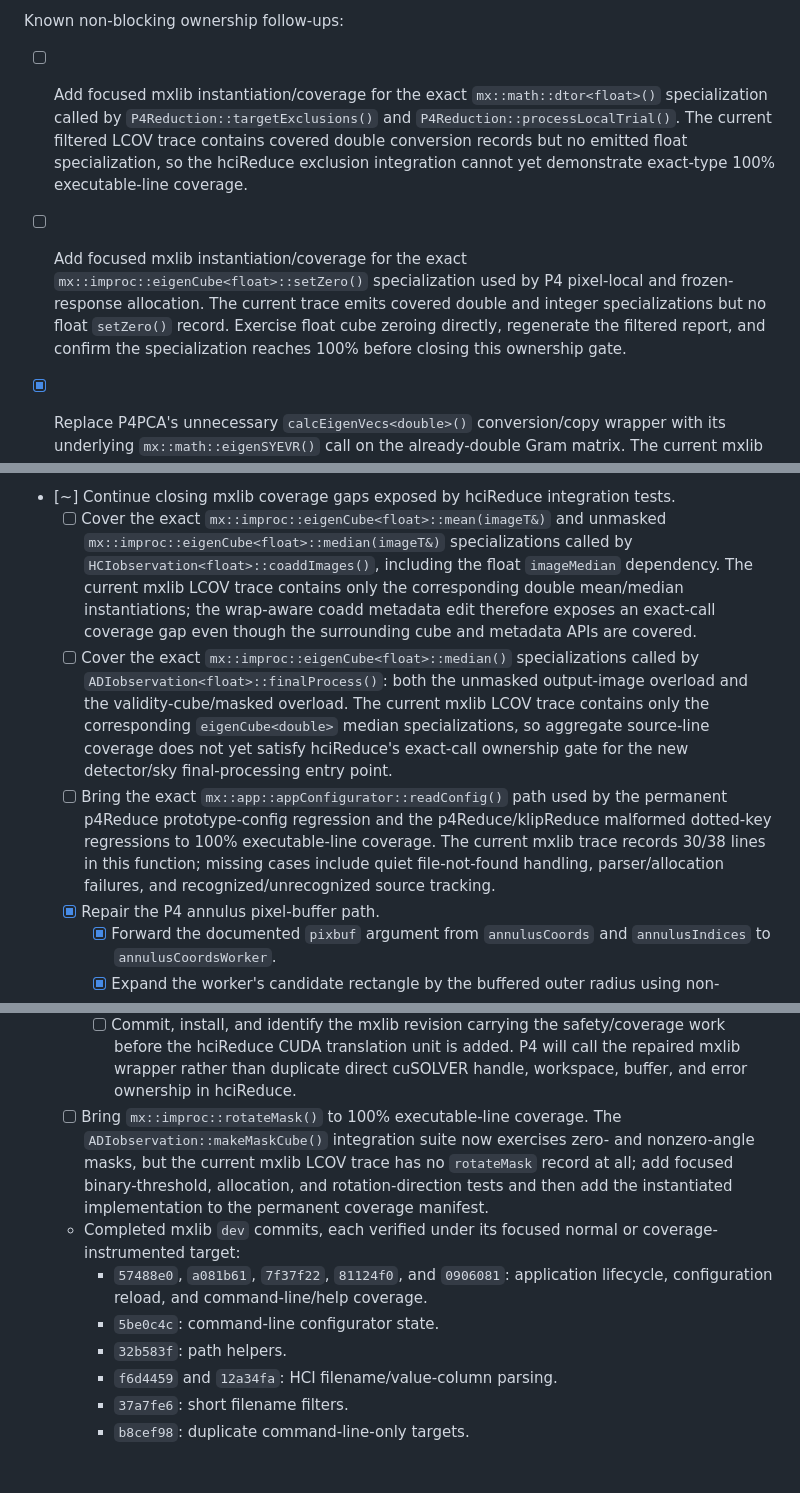
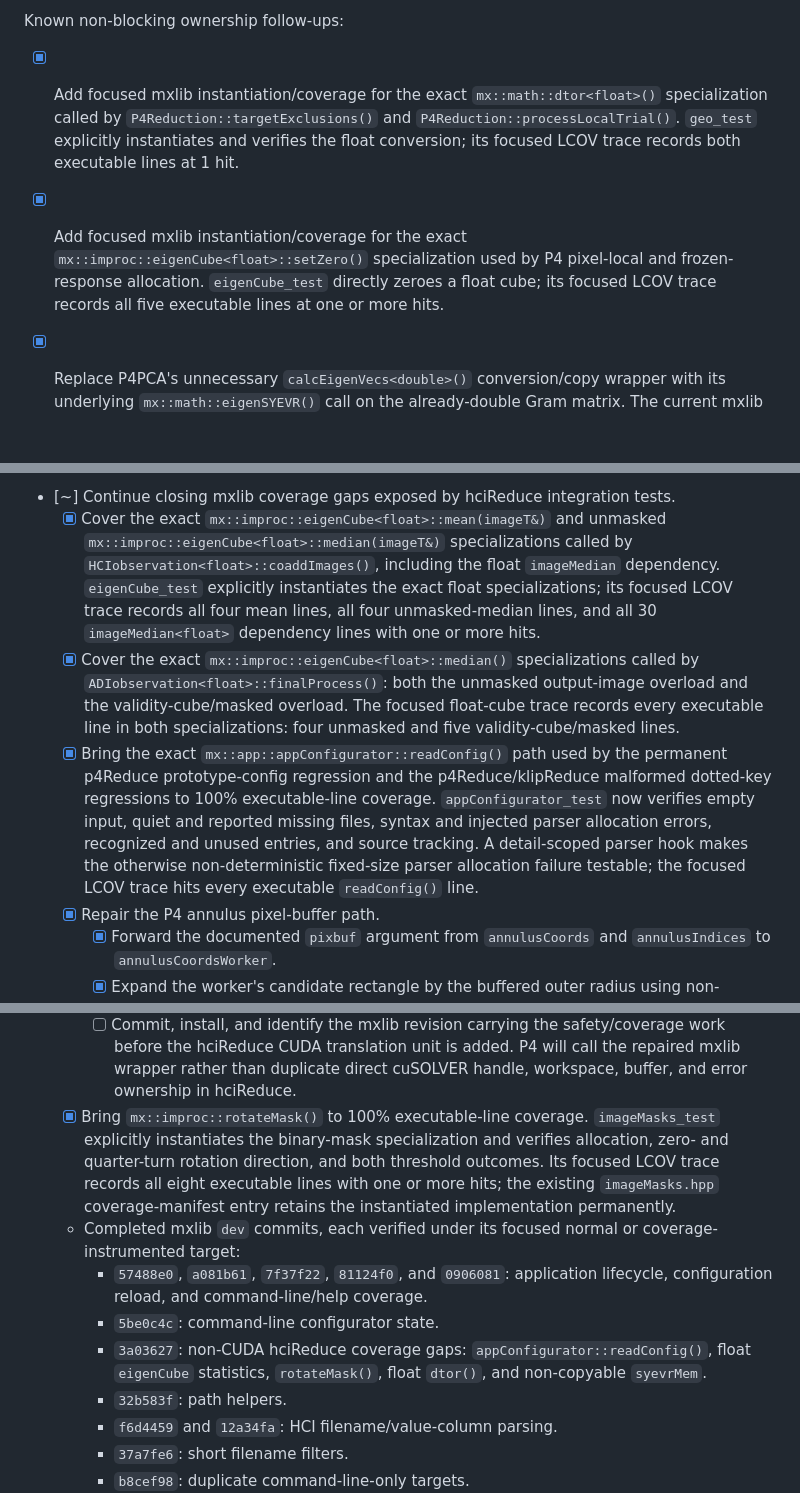
Before and after one commit to jaredmales/hciReduce, a Markdown page: agents/plans/mxlib_cleanup.md, 3 parts joined by grey strips. GitHub-like rendering; blank space fills up the shorter version.

Commit message:
Record mxlib coverage commit

```diff
--- a/agents/plans/mxlib_cleanup.md
+++ b/agents/plans/mxlib_cleanup.md
@@ -282,15 +282,13 @@ white breadcrumb/heading artifacts are gone.
 
 Known non-blocking ownership follow-ups:
 
-- [ ] Add focused mxlib instantiation/coverage for the exact `mx::math::dtor<float>()` specialization called by
-      `P4Reduction::targetExclusions()` and `P4Reduction::processLocalTrial()`. The current filtered LCOV trace contains
-      covered double conversion records but no emitted float specialization, so the hciReduce exclusion integration
-      cannot yet demonstrate exact-type 100% executable-line coverage.
+- [x] Add focused mxlib instantiation/coverage for the exact `mx::math::dtor<float>()` specialization called by
+      `P4Reduction::targetExclusions()` and `P4Reduction::processLocalTrial()`. `geo_test` explicitly instantiates and
+      verifies the float conversion; its focused LCOV trace records both executable lines at 1 hit.
 
-- [ ] Add focused mxlib instantiation/coverage for the exact `mx::improc::eigenCube<float>::setZero()` specialization
-      used by P4 pixel-local and frozen-response allocation. The current trace emits covered double and integer
-      specializations but no float `setZero()` record. Exercise float cube zeroing directly, regenerate the filtered
-      report, and confirm the specialization reaches 100% before closing this ownership gate.
+- [x] Add focused mxlib instantiation/coverage for the exact `mx::improc::eigenCube<float>::setZero()` specialization
+      used by P4 pixel-local and frozen-response allocation. `eigenCube_test` directly zeroes a float cube; its focused
+      LCOV trace records all five executable lines at one or more hits.
 
 - [x] Replace P4PCA's unnecessary `calcEigenVecs<double>()` conversion/copy wrapper with its underlying
       `mx::math::eigenSYEVR()` call on the already-double Gram matrix. The current mxlib LCOV trace records all 60/60
@@ -333,20 +331,21 @@ Known non-blocking ownership follow-ups:
       every executable line in the default `invalidNumber()` and `isInvalidPixel()` specializations is covered.
 
 - [~] Continue closing mxlib coverage gaps exposed by hciReduce integration tests.
-  - [ ] Cover the exact `mx::improc::eigenCube<float>::mean(imageT&)` and unmasked
+  - [x] Cover the exact `mx::improc::eigenCube<float>::mean(imageT&)` and unmasked
         `mx::improc::eigenCube<float>::median(imageT&)` specializations called by
-        `HCIobservation<float>::coaddImages()`, including the float `imageMedian` dependency.  The current mxlib LCOV
-        trace contains only the corresponding double mean/median instantiations; the wrap-aware coadd metadata edit
-        therefore exposes an exact-call coverage gap even though the surrounding cube and metadata APIs are covered.
-  - [ ] Cover the exact `mx::improc::eigenCube<float>::median()` specializations called by
+        `HCIobservation<float>::coaddImages()`, including the float `imageMedian` dependency. `eigenCube_test`
+        explicitly instantiates the exact float specializations; its focused LCOV trace records all four mean lines,
+        all four unmasked-median lines, and all 30 `imageMedian<float>` dependency lines with one or more hits.
+  - [x] Cover the exact `mx::improc::eigenCube<float>::median()` specializations called by
         `ADIobservation<float>::finalProcess()`: both the unmasked output-image overload and the validity-cube/masked
-        overload. The current mxlib LCOV trace contains only the corresponding `eigenCube<double>` median
-        specializations, so aggregate source-line coverage does not yet satisfy hciReduce's exact-call ownership
-        gate for the new detector/sky final-processing entry point.
-  - [ ] Bring the exact `mx::app::appConfigurator::readConfig()` path used by the permanent p4Reduce prototype-config
-        regression and the p4Reduce/klipReduce malformed dotted-key regressions to 100% executable-line coverage. The
-        current mxlib trace records 30/38 lines in this function; missing cases include quiet file-not-found handling,
-        parser/allocation failures, and recognized/unrecognized source tracking.
+        overload. The focused float-cube trace records every executable line in both specializations: four unmasked and
+        five validity-cube/masked lines.
+  - [x] Bring the exact `mx::app::appConfigurator::readConfig()` path used by the permanent p4Reduce prototype-config
+        regression and the p4Reduce/klipReduce malformed dotted-key regressions to 100% executable-line coverage.
+        `appConfigurator_test` now verifies empty input, quiet and reported missing files, syntax and injected parser
+        allocation errors, recognized and unused entries, and source tracking. A detail-scoped parser hook makes the
+        otherwise non-deterministic fixed-size parser allocation failure testable; the focused LCOV trace hits every
+        executable `readConfig()` line.
   - [x] Repair the P4 annulus pixel-buffer path.
     - [x] Forward the documented `pixbuf` argument from `annulusCoords` and `annulusIndices` to
       `annulusCoordsWorker`.
@@ -428,14 +427,16 @@ Known non-blocking ownership follow-ups:
     - [ ] Commit, install, and identify the mxlib revision carrying the safety/coverage work before the hciReduce CUDA
           translation unit is added. P4 will call the repaired mxlib wrapper rather than duplicate direct cuSOLVER
           handle, workspace, buffer, and error ownership in hciReduce.
-  - [ ] Bring `mx::improc::rotateMask()` to 100% executable-line coverage. The `ADIobservation::makeMaskCube()`
-    integration suite now exercises zero- and nonzero-angle masks, but the current mxlib LCOV trace has no
-    `rotateMask` record at all; add focused binary-threshold, allocation, and rotation-direction tests and then add
-    the instantiated implementation to the permanent coverage manifest.
+  - [x] Bring `mx::improc::rotateMask()` to 100% executable-line coverage. `imageMasks_test` explicitly instantiates
+    the binary-mask specialization and verifies allocation, zero- and quarter-turn rotation direction, and both
+    threshold outcomes. Its focused LCOV trace records all eight executable lines with one or more hits; the existing
+    `imageMasks.hpp` coverage-manifest entry retains the instantiated implementation permanently.
   - Completed mxlib `dev` commits, each verified under its focused normal or coverage-instrumented target:
     - `57488e0`, `a081b61`, `7f37f22`, `81124f0`, and `0906081`: application lifecycle, configuration reload, and
       command-line/help coverage.
     - `5be0c4c`: command-line configurator state.
+    - `3a03627`: non-CUDA hciReduce coverage gaps: `appConfigurator::readConfig()`, float `eigenCube` statistics,
+      `rotateMask()`, float `dtor()`, and non-copyable `syevrMem`.
     - `32b583f`: path helpers.
     - `f6d4459` and `12a34fa`: HCI filename/value-column parsing.
     - `37a7fe6`: short filename filters.
```
Also changed, not shown: other parts of agents/plans/mxlib_cleanup.md (+4 -4 lines).
